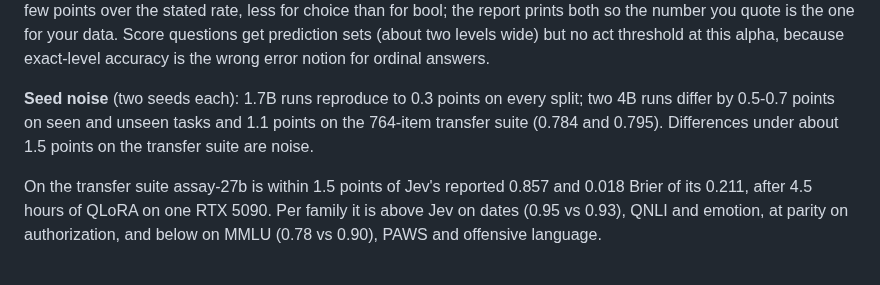
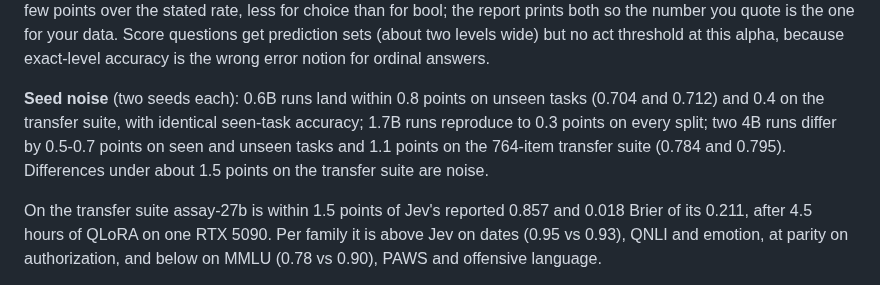
Before and after one commit to bgokden/assay, a Markdown page: README.md, the part around the change. Rendered like a GitHub page.

Commit message:
Seed noise for the 0.6B tier

```diff
--- a/README.md
+++ b/README.md
@@ -145,9 +145,11 @@ the number you quote is the one for your data. Score questions get prediction se
 two levels wide) but no act threshold at this alpha, because exact-level accuracy is the
 wrong error notion for ordinal answers.
 
-**Seed noise** (two seeds each): 1.7B runs reproduce to 0.3 points on every split; two 4B runs
-differ by 0.5-0.7 points on seen and unseen tasks and 1.1 points on the 764-item transfer
-suite (0.784 and 0.795). Differences under about 1.5 points on the transfer suite are noise.
+**Seed noise** (two seeds each): 0.6B runs land within 0.8 points on unseen tasks (0.704 and
+0.712) and 0.4 on the transfer suite, with identical seen-task accuracy; 1.7B runs reproduce to
+0.3 points on every split; two 4B runs differ by 0.5-0.7 points on seen and unseen tasks and
+1.1 points on the 764-item transfer suite (0.784 and 0.795). Differences under about 1.5 points
+on the transfer suite are noise.
 
 On the transfer suite assay-27b is within 1.5 points of Jev's reported 0.857 and 0.018 Brier
 of its 0.211, after 4.5 hours of QLoRA on one RTX 5090. Per family it is above Jev on dates
```
